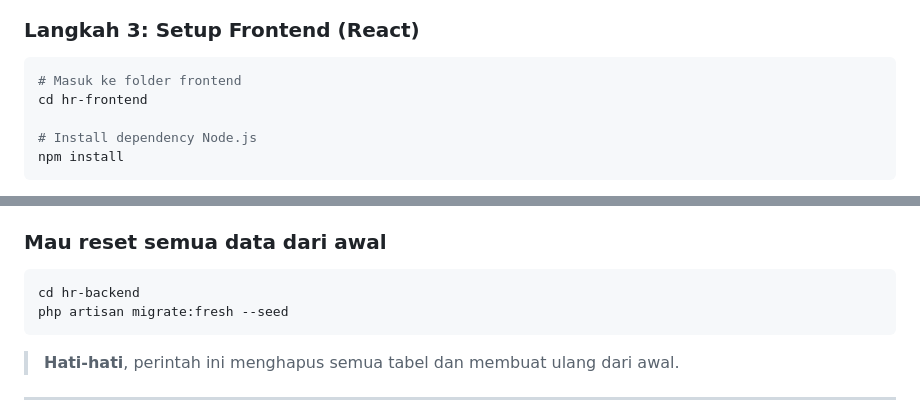
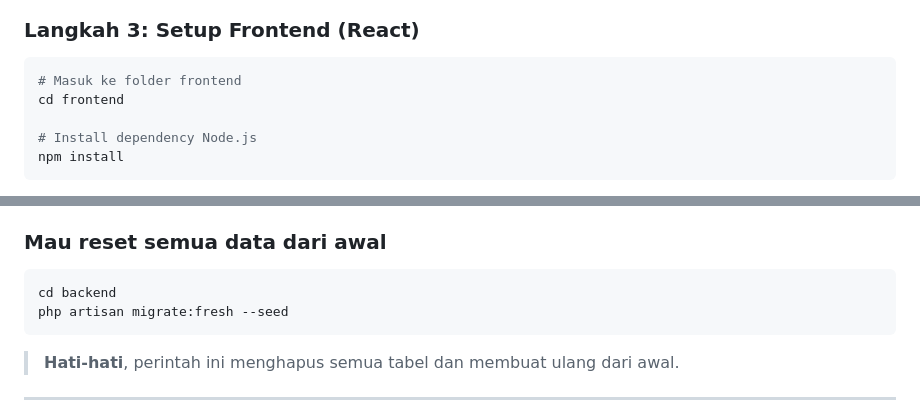
Before and after one commit to gozali97/ahmad-gozali-hris-test, a Markdown page: README.md, 2 parts joined by grey strips. Rendered like a GitHub page.

````diff
--- a/README.md
+++ b/README.md
@@ -223,7 +221,7 @@ Kalau semua lancar, kamu akan punya:
 
 ```bash
 # Masuk ke folder frontend
-cd hr-frontend
+cd frontend
 
 # Install dependency Node.js
 npm install
@@ -622,7 +620,7 @@ Access to XMLHttpRequest at 'http://localhost:8000/api/...' has been blocked by
 ### Mau reset semua data dari awal
 
 ```bash
-cd hr-backend
+cd backend
 php artisan migrate:fresh --seed
 ```
 
````
Also changed, not shown: other parts of README.md (+7 -9 lines).
